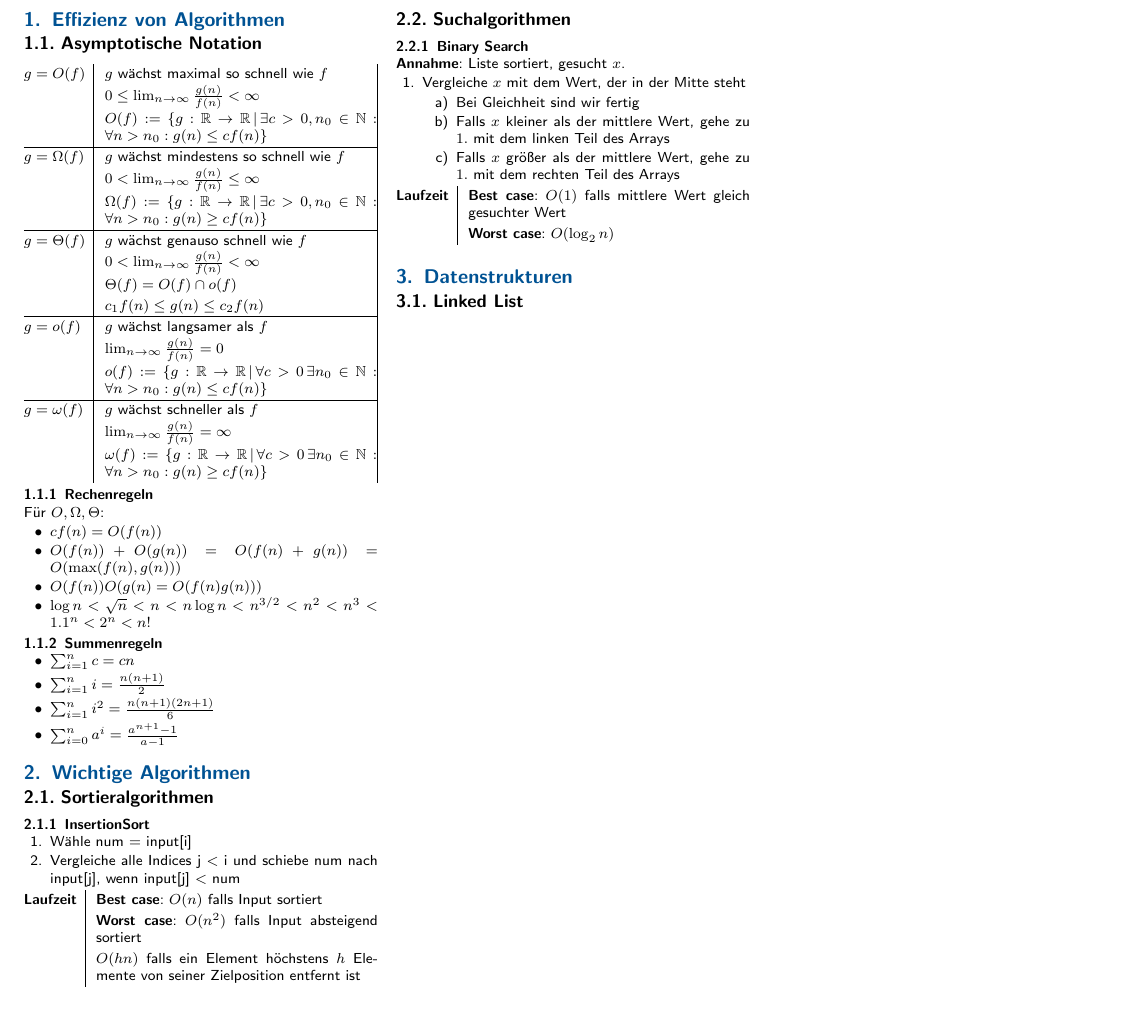
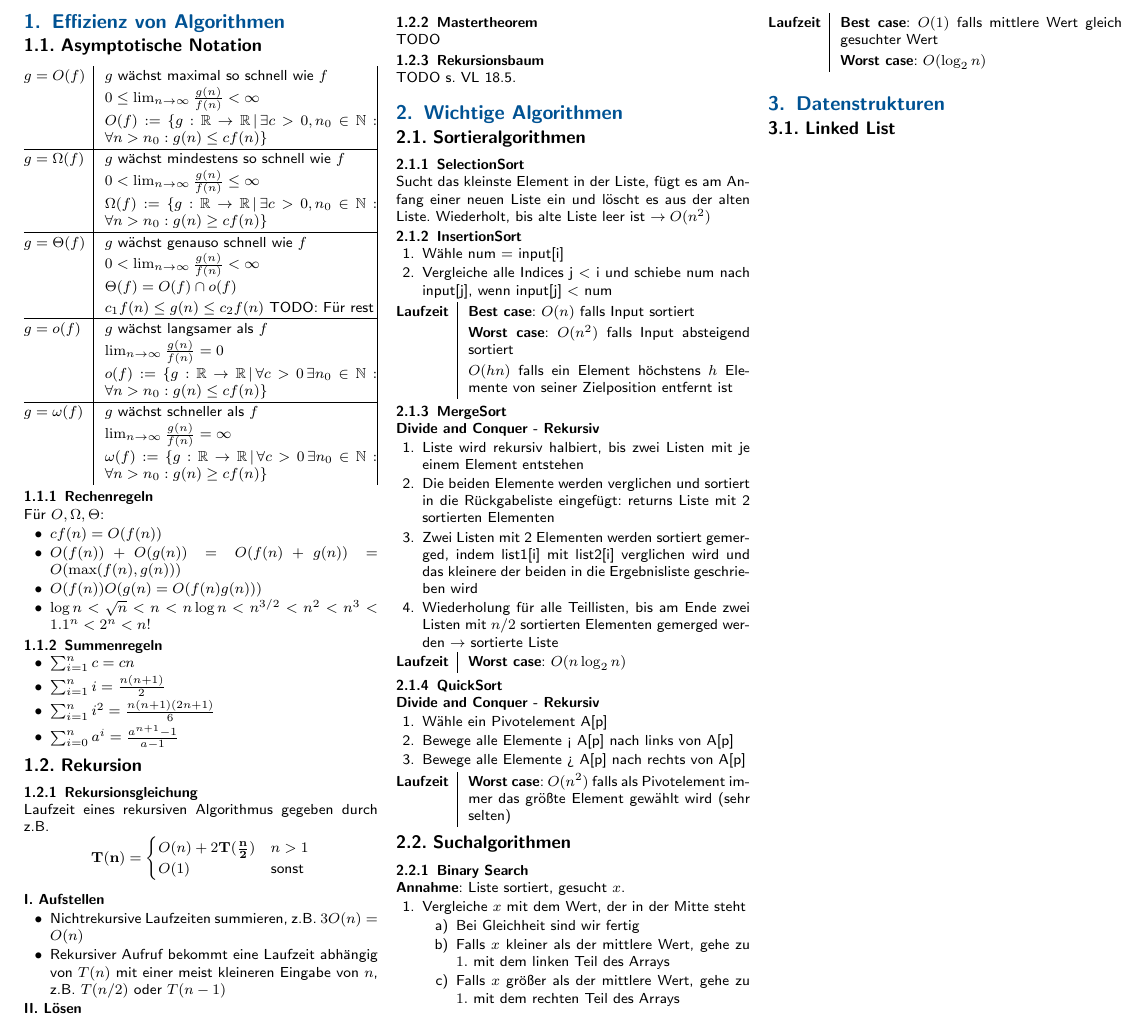
Before and after one commit to CAt0mIcS/Algorithms-and-Datastructures-Cheat-Sheet, a LaTeX document (AuD.tex, which reads src/Effizienz von Algorithmen.tex, src/Wichtige Algorithmen.tex): part of the page, cut so that both start at the same text. The pictures show the PDF file AuD.pdf that the author committed with the source.

Commit message:
QuickSort, MergeSort

```diff
--- a/src/Effizienz von Algorithmen.tex
+++ b/src/Effizienz von Algorithmen.tex
@@ -10,7 +10,7 @@
     $g=\Theta(f)$ & $g$ wächst genauso schnell wie $f$                                                                                                       \\
                   & $0 < \lim_{n \rightarrow \infty}\frac{g(n)}{f(n)} < \infty$                                                                              \\
                   & $\Theta(f)=O(f) \cap o(f)$                                                                                                               \\
-                  & $c_1f(n)\le g(n) \le c_2f(n)$                                                                                                            \\ \hline
+                  & $c_1f(n)\le g(n) \le c_2f(n)$    TODO: Für rest                                                                                                        \\ \hline
     $g=o(f)$      & $g$ wächst langsamer als $f$                                                                                                             \\
                   & $\lim_{n \rightarrow \infty}\frac{g(n)}{f(n)} = 0$                                                                                       \\
                   & $o(f):=\{g: \mathbb R \rightarrow \mathbb R \, | \,  \forall c>0 \, \exists n_0 \in \mathbb N : \forall n > n_0: g(n) \le c f(n)\}$      \\ \hline
@@ -35,3 +35,25 @@ Für $O, \Omega, \Theta$:
     \item $\sum_{i=1}^ni^2=\frac{n(n+1)(2n+1)}{6}$
     \item $\sum_{i=0}^na^i=\frac{a^{n+1}-1}{a-1}$
 \end{itemize}
+
+\subsection{Rekursion}
+\subsubsection{Rekursionsgleichung}
+Laufzeit eines rekursiven Algorithmus gegeben durch z.B.
+\begin{equation*}
+    \mathbf{T(n)}=\begin{cases}
+        O(n) + 2\mathbf{T(\frac n2)} & n > 1 \\
+        O(1) & \text{sonst}
+    \end{cases}
+\end{equation*}
+\textbf{I. Aufstellen}
+\begin{itemize}
+    \item Nichtrekursive Laufzeiten summieren, z.B. $3O(n)=O(n)$
+    \item Rekursiver Aufruf bekommt eine Laufzeit abhängig von $T(n)$ mit einer meist kleineren Eingabe von $n$, z.B. $T(n/2)$ oder $T(n-1)$
+\end{itemize}
+\textbf{II. Lösen}
+
+\subsubsection{Mastertheorem}
+TODO
+
+\subsubsection{Rekursionsbaum}
+TODO s. VL 18.5.
--- a/src/Wichtige Algorithmen.tex
+++ b/src/Wichtige Algorithmen.tex
@@ -1,4 +1,7 @@
 \subsection{Sortieralgorithmen}
+
+\subsubsection{SelectionSort}
+Sucht das kleinste Element in der Liste, fügt es am Anfang einer neuen Liste ein und löscht es aus der alten Liste. Wiederholt, bis alte Liste leer ist $\rightarrow O(n^2)$
 
 \subsubsection{InsertionSort}
 \begin{enumerate}
@@ -9,6 +12,29 @@
     Laufzeit & \textbf{Best case}: $O(n)$ falls Input sortiert \\
              & \textbf{Worst case}: $O(n^2)$ falls Input absteigend sortiert \\
              & $O(hn)$ falls ein Element höchstens $h$ Elemente von seiner Zielposition entfernt ist
+\end{tabularx}
+
+\subsubsection{MergeSort}
+\textbf{Divide and Conquer - Rekursiv}
+\begin{enumerate}
+    \item Liste wird rekursiv halbiert, bis zwei Listen mit je einem Element entstehen
+    \item Die beiden Elemente werden verglichen und sortiert in die Rückgabeliste eingefügt: \@returns Liste mit 2 sortierten Elementen
+    \item Zwei Listen mit 2 Elementen werden sortiert gemerged, indem list1[i] mit list2[i] verglichen wird und das kleinere der beiden in die Ergebnisliste geschrieben wird
+    \item Wiederholung für alle Teillisten, bis am Ende zwei Listen mit $n/2$ sortierten Elementen gemerged werden $\rightarrow$ sortierte Liste
+\end{enumerate}
+\begin{tabularx}{\linewidth}{@{}>{\bfseries}l@{\hspace{.5em}}|X@{}}
+    Laufzeit & \textbf{Worst case}: $O(n\log_2 n)$
+\end{tabularx}
+
+\subsubsection{QuickSort}
+\textbf{Divide and Conquer - Rekursiv}
+\begin{enumerate}
+    \item Wähle ein Pivotelement A[p]
+    \item Bewege alle Elemente < A[p] nach links von A[p]
+    \item Bewege alle Elemente > A[p] nach rechts von A[p]
+\end{enumerate}
+\begin{tabularx}{\linewidth}{@{}>{\bfseries}l@{\hspace{.5em}}|X@{}}
+    Laufzeit & \textbf{Worst case}: $O(n^2)$ falls als Pivotelement immer das größte Element gewählt wird (sehr selten)
 \end{tabularx}
 
 \subsection{Suchalgorithmen}
```
Also changed, not shown: AuD.pdf.
